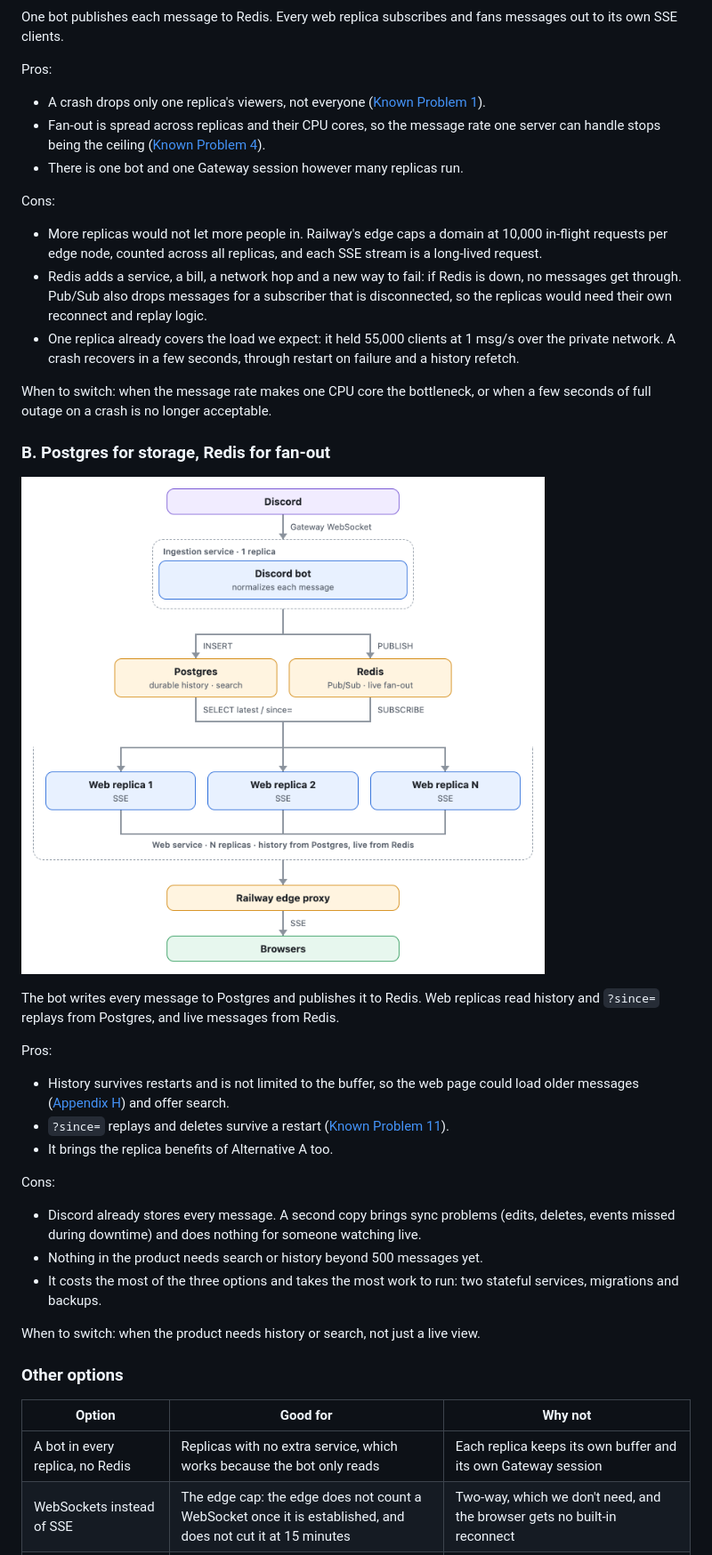
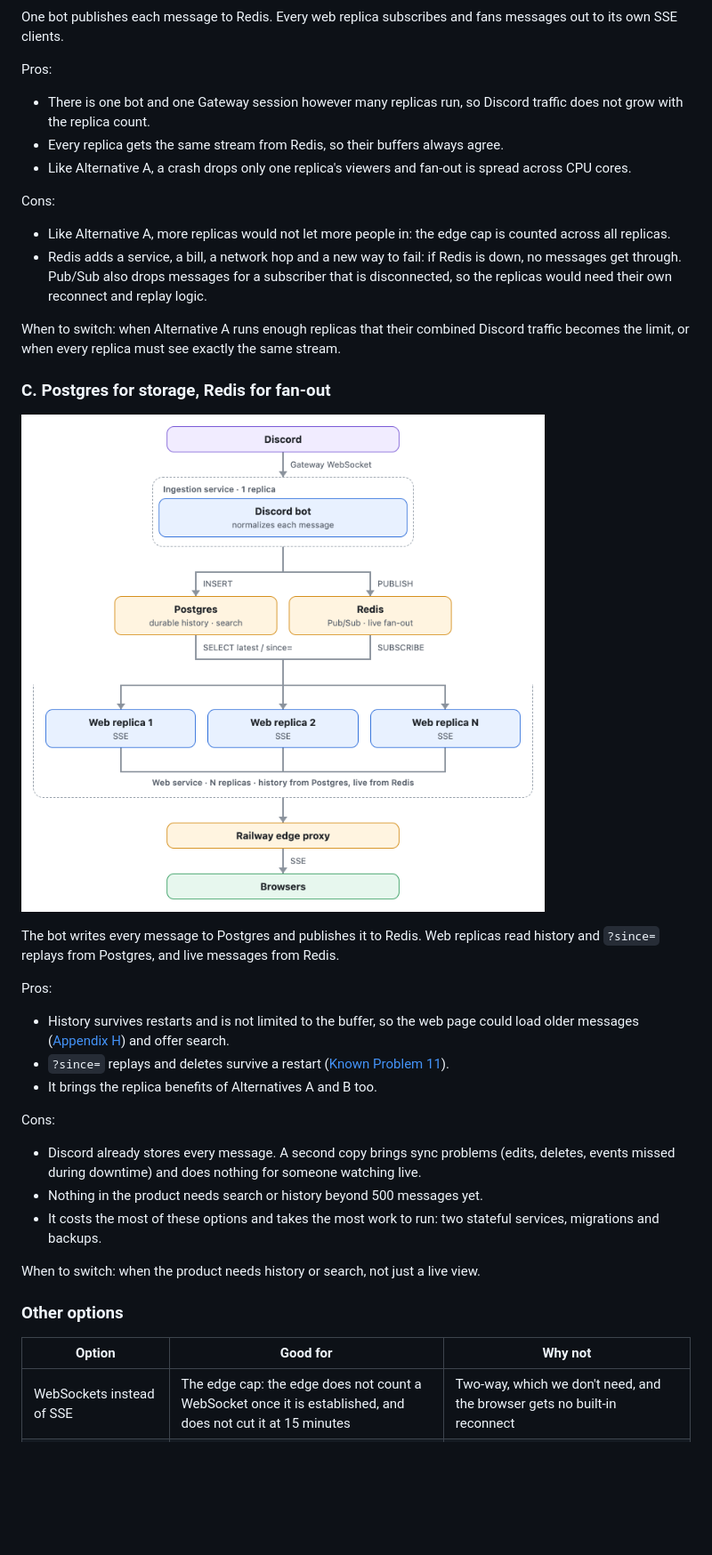
Before and after one commit to AmitKulkarni23/discord-relay, a Markdown page: README.md, the part around one of its changes. Shown at 89% size. Rendered like a GitHub page; blank space fills up the shorter version.

```diff
--- a/README.md
+++ b/README.md
@@ -307,21 +331,20 @@ One bot publishes each message to Redis. Every web replica subscribes and fans m
 
 Pros:
 
-- A crash drops only one replica's viewers, not everyone ([Known Problem 1](#1-one-replica-is-a-single-point-of-failure)).
-- Fan-out is spread across replicas and their CPU cores, so the message rate one server can handle stops being the ceiling ([Known Problem 4](#4-one-cpu-core-does-all-the-fan-out)).
-- There is one bot and one Gateway session however many replicas run.
+- There is one bot and one Gateway session however many replicas run, so Discord traffic does not grow with the replica count.
+- Every replica gets the same stream from Redis, so their buffers always agree.
+- Like Alternative A, a crash drops only one replica's viewers and fan-out is spread across CPU cores.
 
 Cons:
 
-- More replicas would not let more people in. Railway's edge caps a domain at 10,000 in-flight requests per edge node, counted across all replicas, and each SSE stream is a long-lived request.
+- Like Alternative A, more replicas would not let more people in: the edge cap is counted across all replicas.
 - Redis adds a service, a bill, a network hop and a new way to fail: if Redis is down, no messages get through. Pub/Sub also drops messages for a subscriber that is disconnected, so the replicas would need their own reconnect and replay logic.
-- One replica already covers the load we expect: it held 55,000 clients at 1 msg/s over the private network. A crash recovers in a few seconds, through restart on failure and a history refetch.
 
-When to switch: when the message rate makes one CPU core the bottleneck, or when a few seconds of full outage on a crash is no longer acceptable.
+When to switch: when Alternative A runs enough replicas that their combined Discord traffic becomes the limit, or when every replica must see exactly the same stream.
 
-### B. Postgres for storage, Redis for fan-out
+### C. Postgres for storage, Redis for fan-out
 
-![Alternative B: Postgres for storage, Redis for fan-out, web replicas](docs/images/alt-b-postgres-redis.png)
+![Alternative C: Postgres for storage, Redis for fan-out, web replicas](docs/images/alt-c-postgres-redis.png)
 
 The bot writes every message to Postgres and publishes it to Redis. Web replicas read history and `?since=` replays from Postgres, and live messages from Redis.
 
@@ -329,13 +352,13 @@ Pros:
 
 - History survives restarts and is not limited to the buffer, so the web page could load older messages ([Appendix H](#h-loading-older-messages-not-built)) and offer search.
 - `?since=` replays and deletes survive a restart ([Known Problem 11](#11-a-message-deleted-while-the-server-restarts-stays-on-web-pages-that-were-already-open)).
-- It brings the replica benefits of Alternative A too.
+- It brings the replica benefits of Alternatives A and B too.
 
 Cons:
 
 - Discord already stores every message. A second copy brings sync problems (edits, deletes, events missed during downtime) and does nothing for someone watching live.
 - Nothing in the product needs search or history beyond 500 messages yet.
-- It costs the most of the three options and takes the most work to run: two stateful services, migrations and backups.
+- It costs the most of these options and takes the most work to run: two stateful services, migrations and backups.
 
 When to switch: when the product needs history or search, not just a live view.
 
@@ -343,7 +366,6 @@ When to switch: when the product needs history or search, not just a live view.
 
 | Option | Good for | Why not |
 | --- | --- | --- |
-| A bot in every replica, no Redis | Replicas with no extra service, which works because the bot only reads | Each replica keeps its own buffer and its own Gateway session |
 | WebSockets instead of SSE | The edge cap: the edge does not count a WebSocket once it is established, and does not cut it at 15 minutes | Two-way, which we don't need, and the browser gets no built-in reconnect |
 | Polling | The simplest client and server, working through any proxy | • More lag<br>• Load even when the channel is quiet: 10,000 viewers polling every 2 s is 5,000 requests a second<br>• Every poll is a full HTTP request, which costs far more CPU than a write to an open stream<br>• Empty answers still send headers, and Railway bills that traffic |
 | A managed push service (Pusher, Ably) | The way past the edge cap, with no fan-out servers to run | A bill and a vendor |
```
Also changed, not shown: other parts of README.md (+31 -7 lines), docs/images/alt-a-bot-per-replica.png (added), docs/images/alt-b-redis.png (renamed from docs/images/alt-a-redis.png), docs/images/alt-c-postgres-redis.png (renamed from docs/images/alt-b-postgres-redis.png), 5 other files.
